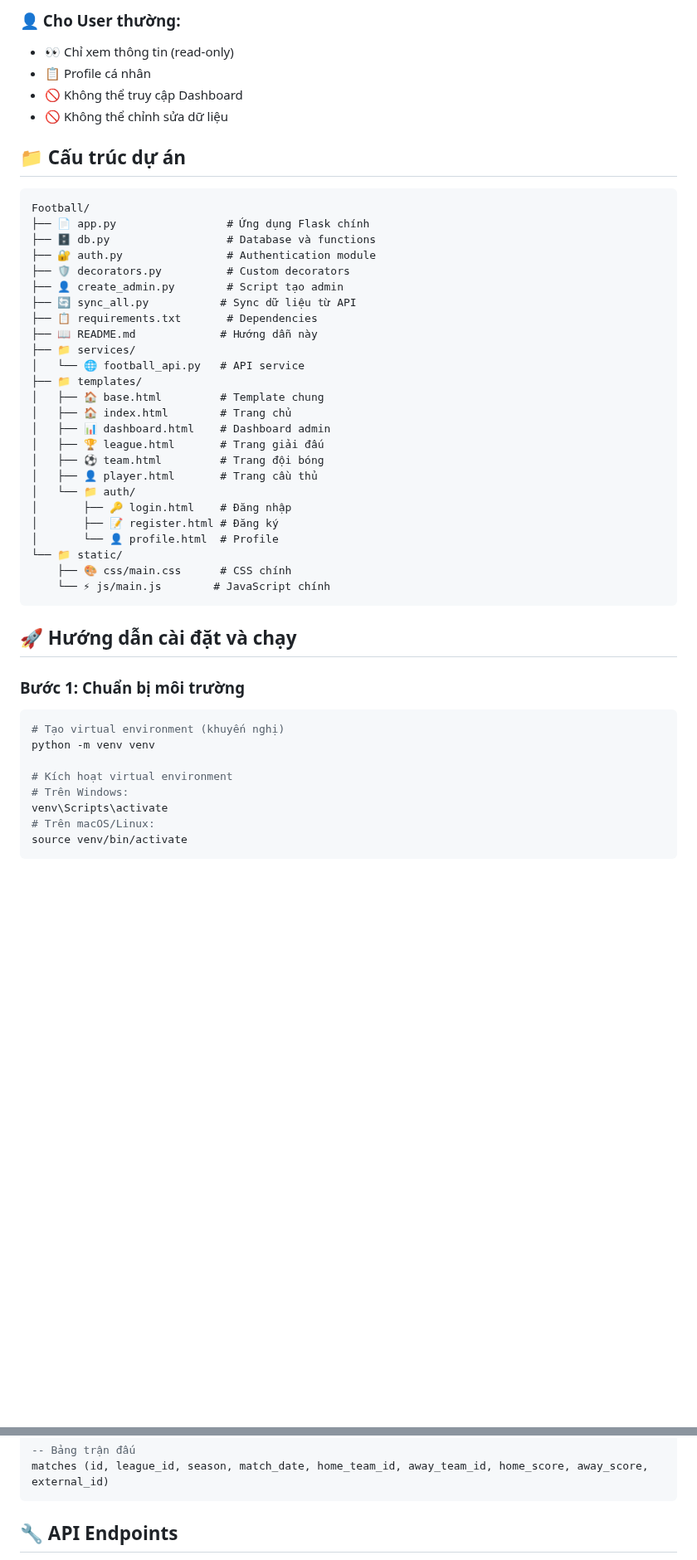
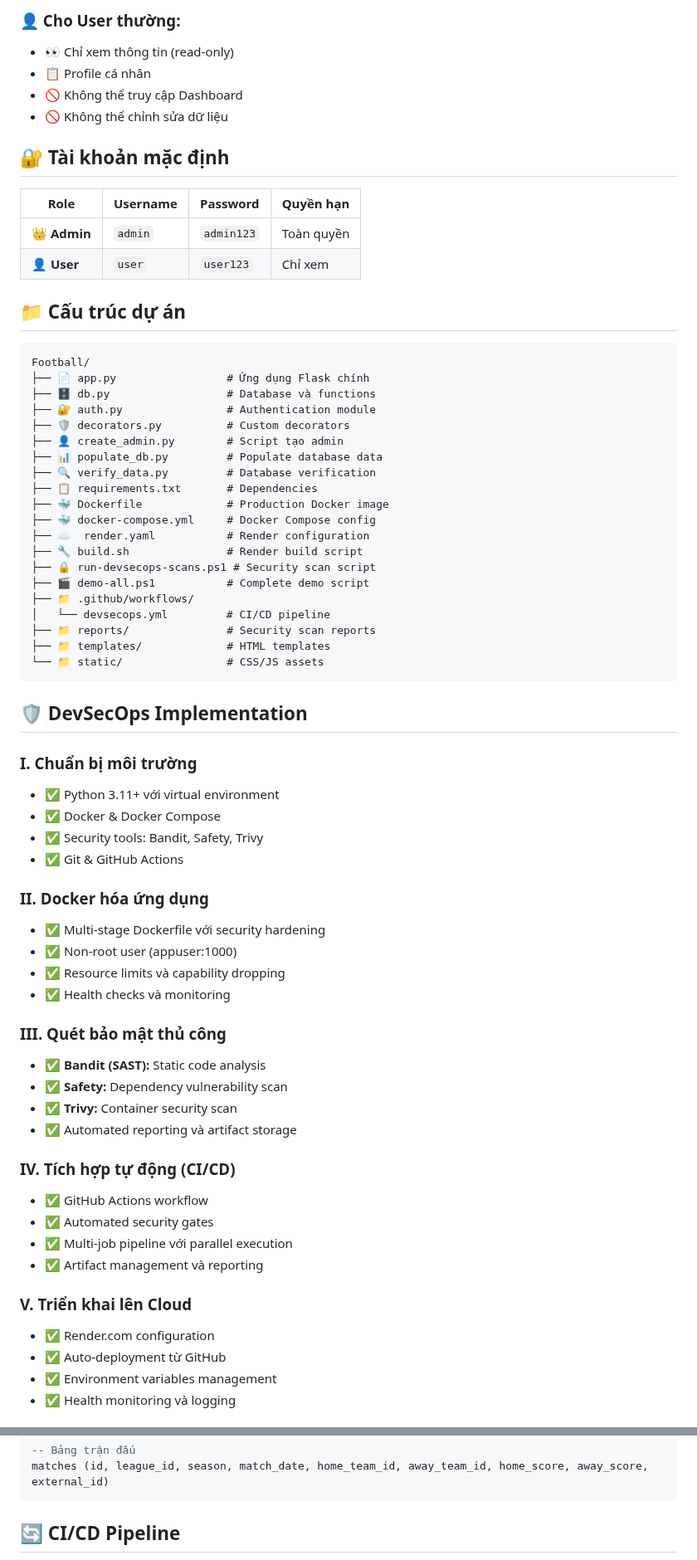
Before and after one commit to thangnt04-scr/FB-News, a Markdown page: README.md, 2 parts joined by grey strips. Shown at 83% size. Drawn GitHub-style; blank space fills up the shorter version.

````diff
--- a/README.md
+++ b/README.md
@@ -58,6 +77,13 @@ docker-compose up -d
 - 🚫 Không thể truy cập Dashboard
 - 🚫 Không thể chỉnh sửa dữ liệu
 
+## 🔐 Tài khoản mặc định
+
+| Role | Username | Password | Quyền hạn |
+|------|----------|----------|-----------|
+| 👑 **Admin** | `admin` | `admin123` | Toàn quyền |
+| 👤 **User** | `user` | `user123` | Chỉ xem |
+
 ## 📁 Cấu trúc dự án
 
 ```
@@ -67,37 +93,51 @@ Football/
 ├── 🔐 auth.py                # Authentication module
 ├── 🛡️ decorators.py          # Custom decorators
 ├── 👤 create_admin.py        # Script tạo admin
-├── 🔄 sync_all.py           # Sync dữ liệu từ API
+├── 📊 populate_db.py         # Populate database data
+├── 🔍 verify_data.py         # Database verification
 ├── 📋 requirements.txt       # Dependencies
-├── 📖 README.md             # Hướng dẫn này
-├── 📁 services/
-│   └── 🌐 football_api.py   # API service
-├── 📁 templates/
-│   ├── 🏠 base.html         # Template chung
-│   ├── 🏠 index.html        # Trang chủ
-│   ├── 📊 dashboard.html    # Dashboard admin
-│   ├── 🏆 league.html       # Trang giải đấu
-│   ├── ⚽ team.html         # Trang đội bóng
-│   ├── 👤 player.html       # Trang cầu thủ
-│   └── 📁 auth/
-│       ├── 🔑 login.html    # Đăng nhập
-│       ├── 📝 register.html # Đăng ký
-│       └── 👤 profile.html  # Profile
-└── 📁 static/
-    ├── 🎨 css/main.css      # CSS chính
-    └── ⚡ js/main.js        # JavaScript chính
+├── 🐳 Dockerfile             # Production Docker image
+├── 🐳 docker-compose.yml     # Docker Compose config
+├── ☁️  render.yaml           # Render configuration
+├── 🔧 build.sh               # Render build script
+├── 🔒 run-devsecops-scans.ps1 # Security scan script
+├── 🎬 demo-all.ps1           # Complete demo script
+├── 📁 .github/workflows/
+│   └── devsecops.yml         # CI/CD pipeline
+├── 📁 reports/               # Security scan reports
+├── 📁 templates/             # HTML templates
+└── 📁 static/                # CSS/JS assets
 ```
 
-## 🚀 Hướng dẫn cài đặt và chạy
+## 🛡️ DevSecOps Implementation
 
-### Bước 1: Chuẩn bị môi trường
+### **I. Chuẩn bị môi trường**
+- ✅ Python 3.11+ với virtual environment
+- ✅ Docker & Docker Compose
+- ✅ Security tools: Bandit, Safety, Trivy
+- ✅ Git & GitHub Actions
 
-```bash
-# Tạo virtual environment (khuyến nghị)
-python -m venv venv
+### **II. Docker hóa ứng dụng**
+- ✅ Multi-stage Dockerfile với security hardening
+- ✅ Non-root user (appuser:1000)
+- ✅ Resource limits và capability dropping
+- ✅ Health checks và monitoring
 
-# Kích hoạt virtual environment
-# Trên Windows:
-venv\Scripts\activate
-# Trên macOS/Linux:
-source venv/bin/activate
+### **III. Quét bảo mật thủ công**
+- ✅ **Bandit (SAST):** Static code analysis
+- ✅ **Safety:** Dependency vulnerability scan
+- ✅ **Trivy:** Container security scan
+- ✅ Automated reporting và artifact storage
+
+### **IV. Tích hợp tự động (CI/CD)**
+- ✅ GitHub Actions workflow
+- ✅ Automated security gates
+- ✅ Multi-job pipeline với parallel execution
+- ✅ Artifact management và reporting
+
+### **V. Triển khai lên Cloud**
+- ✅ Render.com configuration
+- ✅ Auto-deployment từ GitHub
+- ✅ Environment variables management
+- ✅ Health monitoring và logging
+
@@ -223,5 +218,5 @@ players (id, team_id, name, nationality, position, shirt_number, birthdate, heig
 matches (id, league_id, season, match_date, home_team_id, away_team_id, home_score, away_score, external_id)
 ```
 
-## 🔧 API Endpoints
+## 🔄 CI/CD Pipeline
 
````
Also changed, not shown: other parts of README.md (+127 -199 lines).
